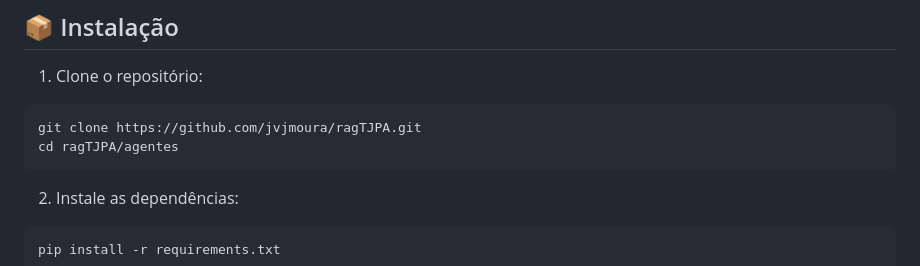
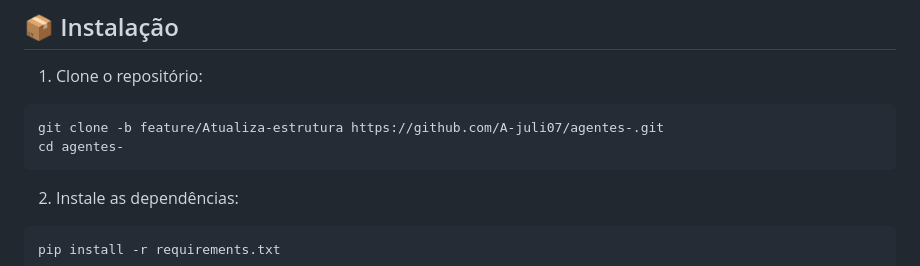
Before and after one commit to jvjmoura/sumarizador360, a Markdown page: README.md, the part around the change. GitHub-like rendering.

````diff
--- a/README.md
+++ b/README.md
@@ -56,8 +56,8 @@ Sistema multi-agente para análise automatizada de processos jurídicos utilizan
 
 1. Clone o repositório:
 ```bash
-git clone https://github.com/jvjmoura/ragTJPA.git
-cd ragTJPA/agentes
+git clone -b feature/Atualiza-estrutura https://github.com/A-juli07/agentes-.git
+cd agentes-
 ```
 
 2. Instale as dependências:
````
